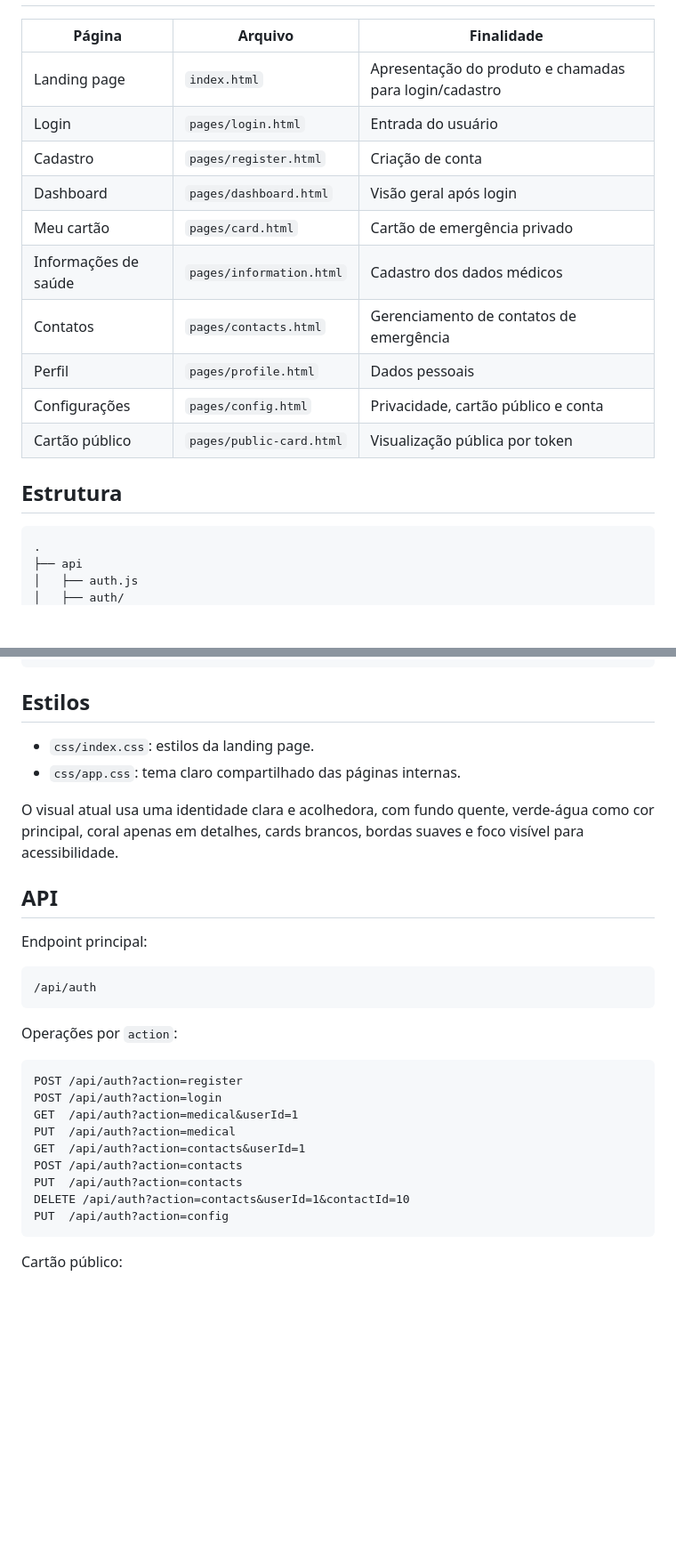
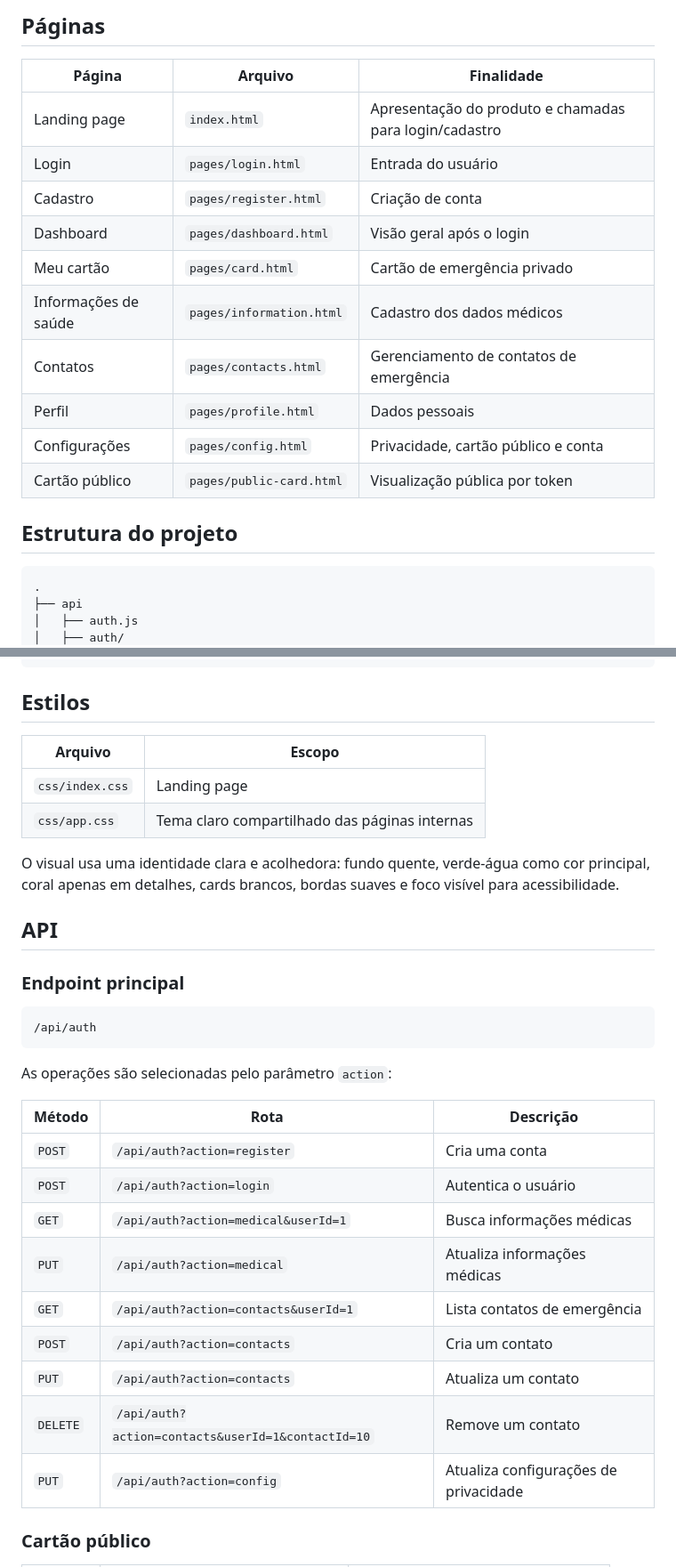
Before and after one commit to JDSAG/Cartao_emergencia, a Markdown page: README.md, 2 parts joined by grey strips. Shown at 89% size. Drawn GitHub-style; blank space fills up the shorter version.

````diff
--- a/README.md
+++ b/README.md
@@ -38,10 +95,11 @@ Dependência principal:
+## Páginas
 
 | Página | Arquivo | Finalidade |
 | --- | --- | --- |
 | Landing page | `index.html` | Apresentação do produto e chamadas para login/cadastro |
 | Login | `pages/login.html` | Entrada do usuário |
 | Cadastro | `pages/register.html` | Criação de conta |
-| Dashboard | `pages/dashboard.html` | Visão geral após login |
+| Dashboard | `pages/dashboard.html` | Visão geral após o login |
 | Meu cartão | `pages/card.html` | Cartão de emergência privado |
 | Informações de saúde | `pages/information.html` | Cadastro dos dados médicos |
 | Contatos | `pages/contacts.html` | Gerenciamento de contatos de emergência |
@@ -49,7 +107,7 @@ Dependência principal:
 | Configurações | `pages/config.html` | Privacidade, cartão público e conta |
 | Cartão público | `pages/public-card.html` | Visualização pública por token |
 
-## Estrutura
+## Estrutura do projeto
 
 ```text
 .
@@ -69,32 +127,34 @@ Dependência principal:
 
 ## Estilos
 
-- `css/index.css`: estilos da landing page.
-- `css/app.css`: tema claro compartilhado das páginas internas.
+| Arquivo | Escopo |
+| --- | --- |
+| `css/index.css` | Landing page |
+| `css/app.css` | Tema claro compartilhado das páginas internas |
 
-O visual atual usa uma identidade clara e acolhedora, com fundo quente, verde-água como cor principal, coral apenas em detalhes, cards brancos, bordas suaves e foco visível para acessibilidade.
+O visual usa uma identidade clara e acolhedora: fundo quente, verde-água como cor principal, coral apenas em detalhes, cards brancos, bordas suaves e foco visível para acessibilidade.
 
 ## API
 
-Endpoint principal:
+### Endpoint principal
 
 ```text
 /api/auth
 ```
 
-Operações por `action`:
+As operações são selecionadas pelo parâmetro `action`:
 
-```text
-POST /api/auth?action=register
-POST /api/auth?action=login
-GET  /api/auth?action=medical&userId=1
-PUT  /api/auth?action=medical
-GET  /api/auth?action=contacts&userId=1
-POST /api/auth?action=contacts
-PUT  /api/auth?action=contacts
-DELETE /api/auth?action=contacts&userId=1&contactId=10
-PUT  /api/auth?action=config
-```
+| Método | Rota | Descrição |
+| --- | --- | --- |
+| `POST` | `/api/auth?action=register` | Cria uma conta |
+| `POST` | `/api/auth?action=login` | Autentica o usuário |
+| `GET` | `/api/auth?action=medical&userId=1` | Busca informações médicas |
+| `PUT` | `/api/auth?action=medical` | Atualiza informações médicas |
+| `GET` | `/api/auth?action=contacts&userId=1` | Lista contatos de emergência |
+| `POST` | `/api/auth?action=contacts` | Cria um contato |
+| `PUT` | `/api/auth?action=contacts` | Atualiza um contato |
+| `DELETE` | `/api/auth?action=contacts&userId=1&contactId=10` | Remove um contato |
+| `PUT` | `/api/auth?action=config` | Atualiza configurações de privacidade |
 
-Cartão público:
+### Cartão público
 
````
Also changed, not shown: other parts of README.md (+175 -59 lines).
